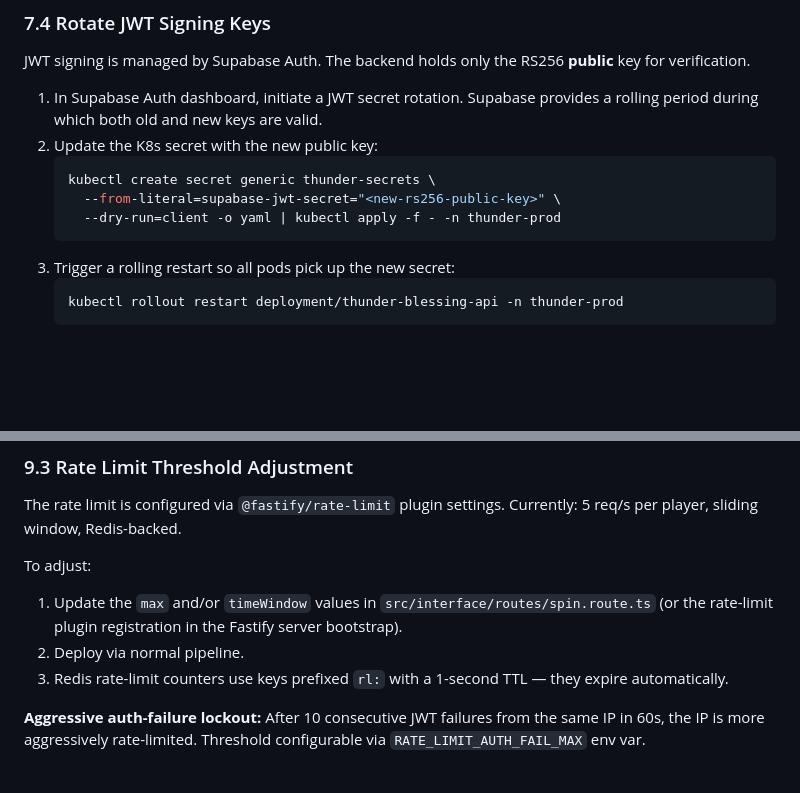
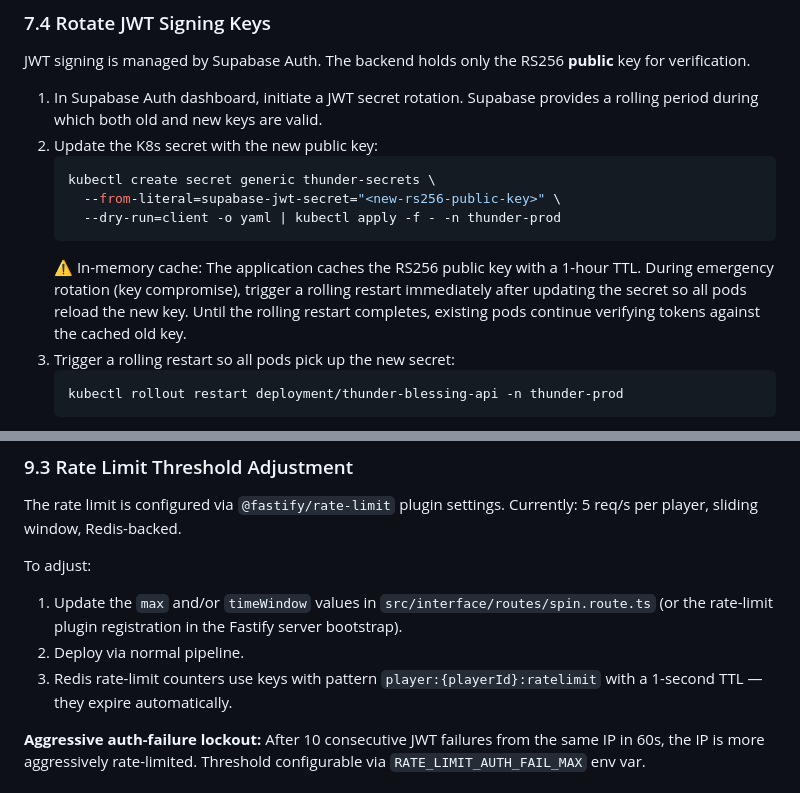
Before and after one commit to ibalasite/slot, a Markdown page: docs/runbook.md, 2 parts joined by grey strips. GitHub-like rendering; blank space fills up the shorter version.

````diff
--- a/docs/runbook.md
+++ b/docs/runbook.md
@@ -645,6 +646,7 @@ JWT signing is managed by Supabase Auth. The backend holds only the RS256 **publ
      --from-literal=supabase-jwt-secret="<new-rs256-public-key>" \
      --dry-run=client -o yaml | kubectl apply -f - -n thunder-prod
    ```
+   ⚠️  In-memory cache: The application caches the RS256 public key with a 1-hour TTL. During emergency rotation (key compromise), trigger a rolling restart immediately after updating the secret so all pods reload the new key. Until the rolling restart completes, existing pods continue verifying tokens against the cached old key.
 3. Trigger a rolling restart so all pods pick up the new secret:
    ```bash
    kubectl rollout restart deployment/thunder-blessing-api -n thunder-prod
@@ -749,7 +751,7 @@ The rate limit is configured via `@fastify/rate-limit` plugin settings. Currentl
 To adjust:
 1. Update the `max` and/or `timeWindow` values in `src/interface/routes/spin.route.ts` (or the rate-limit plugin registration in the Fastify server bootstrap).
 2. Deploy via normal pipeline.
-3. Redis rate-limit counters use keys prefixed `rl:` with a 1-second TTL — they expire automatically.
+3. Redis rate-limit counters use keys with pattern `player:{playerId}:ratelimit` with a 1-second TTL — they expire automatically.
 
 **Aggressive auth-failure lockout:** After 10 consecutive JWT failures from the same IP in 60s, the IP is more aggressively rate-limited. Threshold configurable via `RATE_LIMIT_AUTH_FAIL_MAX` env var.
 
````
Also changed, not shown: other parts of docs/runbook.md (+7 -6 lines).
